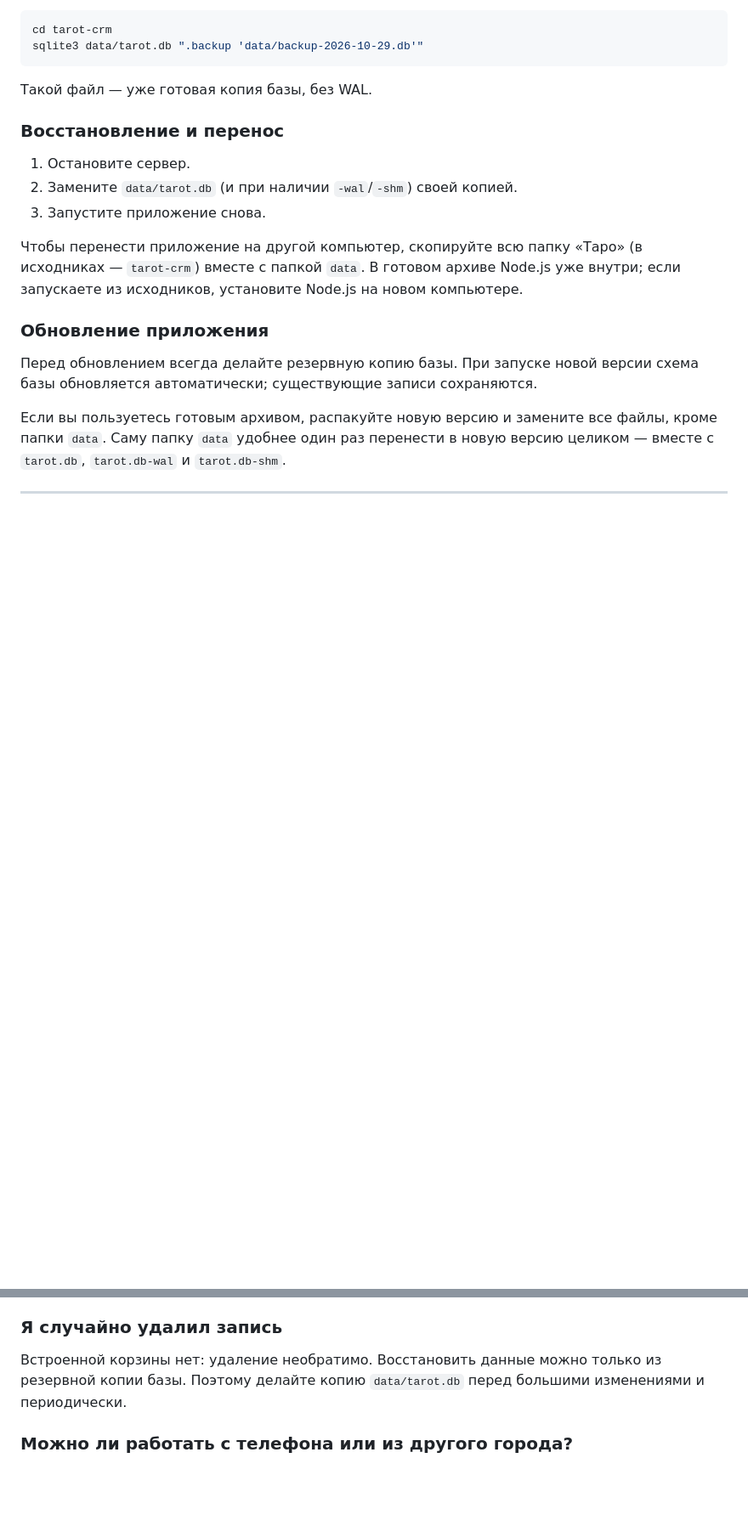
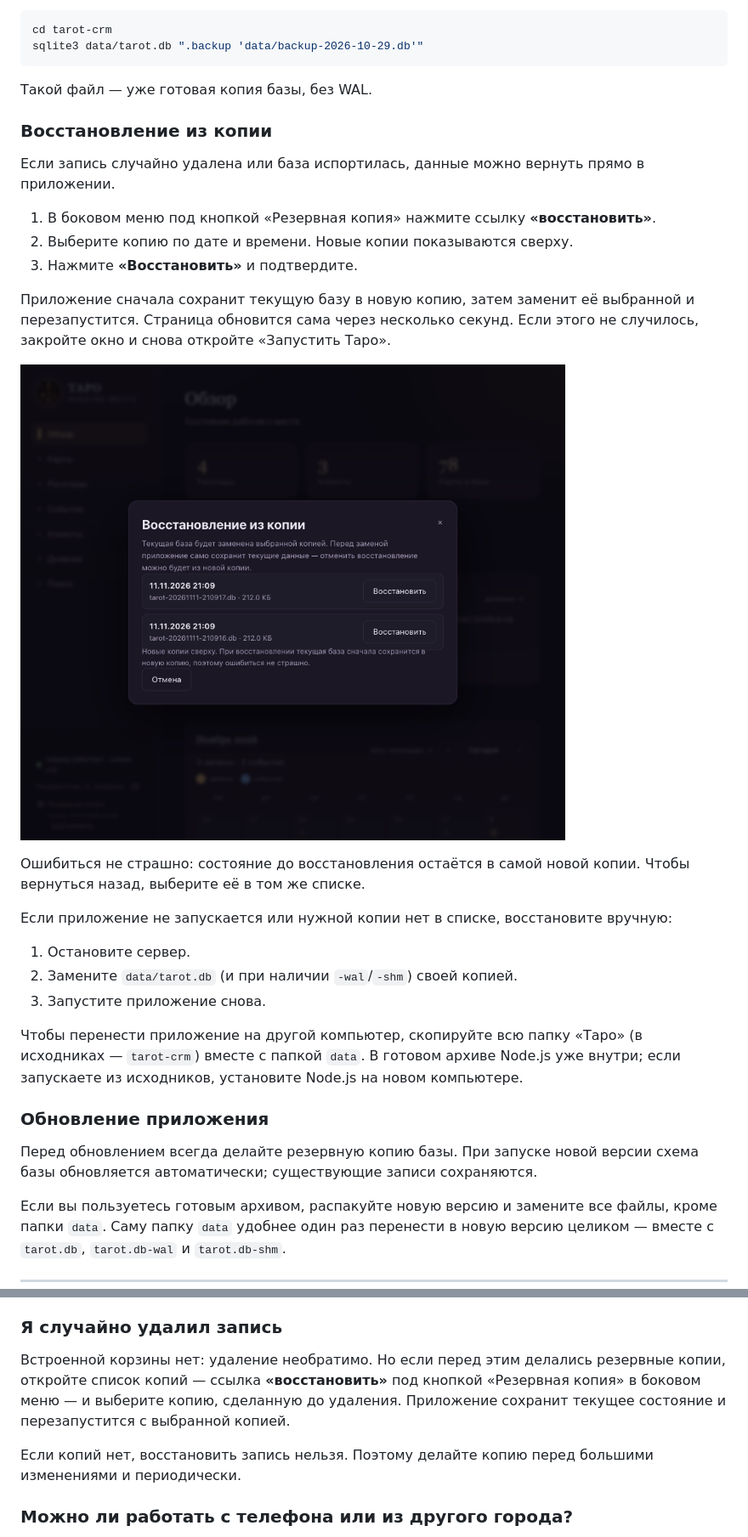
Before and after one commit to nbobrova196/tarot-crm, a Markdown page: РУКОВОДСТВО.md, 2 parts joined by grey strips. Shown at 85% size. GitHub-like rendering; pictures changed too: docs/screenshots/backup-restore.png (added); blank space fills up the shorter version.

```diff
--- a/РУКОВОДСТВО.md
+++ b/РУКОВОДСТВО.md
@@ -137,7 +137,25 @@ sqlite3 data/tarot.db ".backup 'data/backup-2026-10-29.db'"
 
 Такой файл — уже готовая копия базы, без WAL.
 
-### Восстановление и перенос
+### Восстановление из копии
+
+Если запись случайно удалена или база испортилась, данные можно вернуть прямо
+в приложении.
+
+1. В боковом меню под кнопкой «Резервная копия» нажмите ссылку **«восстановить»**.
+2. Выберите копию по дате и времени. Новые копии показываются сверху.
+3. Нажмите **«Восстановить»** и подтвердите.
+
+Приложение сначала сохранит текущую базу в новую копию, затем заменит её выбранной
+и перезапустится. Страница обновится сама через несколько секунд. Если этого
+не случилось, закройте окно и снова откройте «Запустить Таро».
+
+![Восстановление из копии](docs/screenshots/backup-restore.png)
+
+Ошибиться не страшно: состояние до восстановления остаётся в самой новой копии.
+Чтобы вернуться назад, выберите её в том же списке.
+
+Если приложение не запускается или нужной копии нет в списке, восстановите вручную:
 
 1. Остановите сервер.
 2. Замените `data/tarot.db` (и при наличии `-wal`/`-shm`) своей копией.
@@ -725,8 +743,12 @@ node scripts/fetch-images.js
 
 ### Я случайно удалил запись
 
-Встроенной корзины нет: удаление необратимо. Восстановить данные можно только
-из резервной копии базы. Поэтому делайте копию `data/tarot.db` перед большими
+Встроенной корзины нет: удаление необратимо. Но если перед этим делались резервные
+копии, откройте список копий — ссылка **«восстановить»** под кнопкой «Резервная копия»
+в боковом меню — и выберите копию, сделанную до удаления. Приложение сохранит текущее
+состояние и перезапустится с выбранной копией.
+
+Если копий нет, восстановить запись нельзя. Поэтому делайте копию перед большими
 изменениями и периодически.
 
 ### Можно ли работать с телефона или из другого города?
```
Also changed, not shown: other parts of РУКОВОДСТВО.md (+7 -5 lines), PUBLISH.md (+8 -3 lines), README.md (+49 -11 lines), 12 other files.
